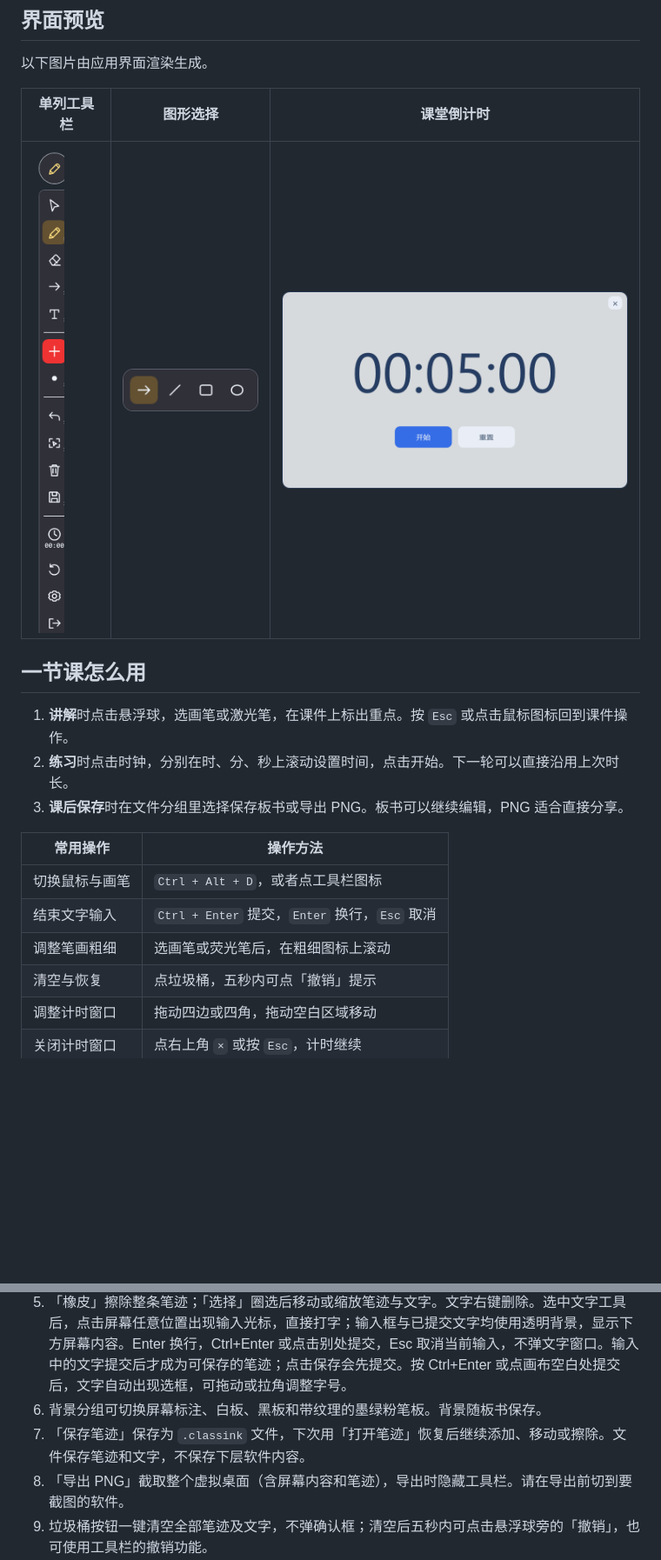
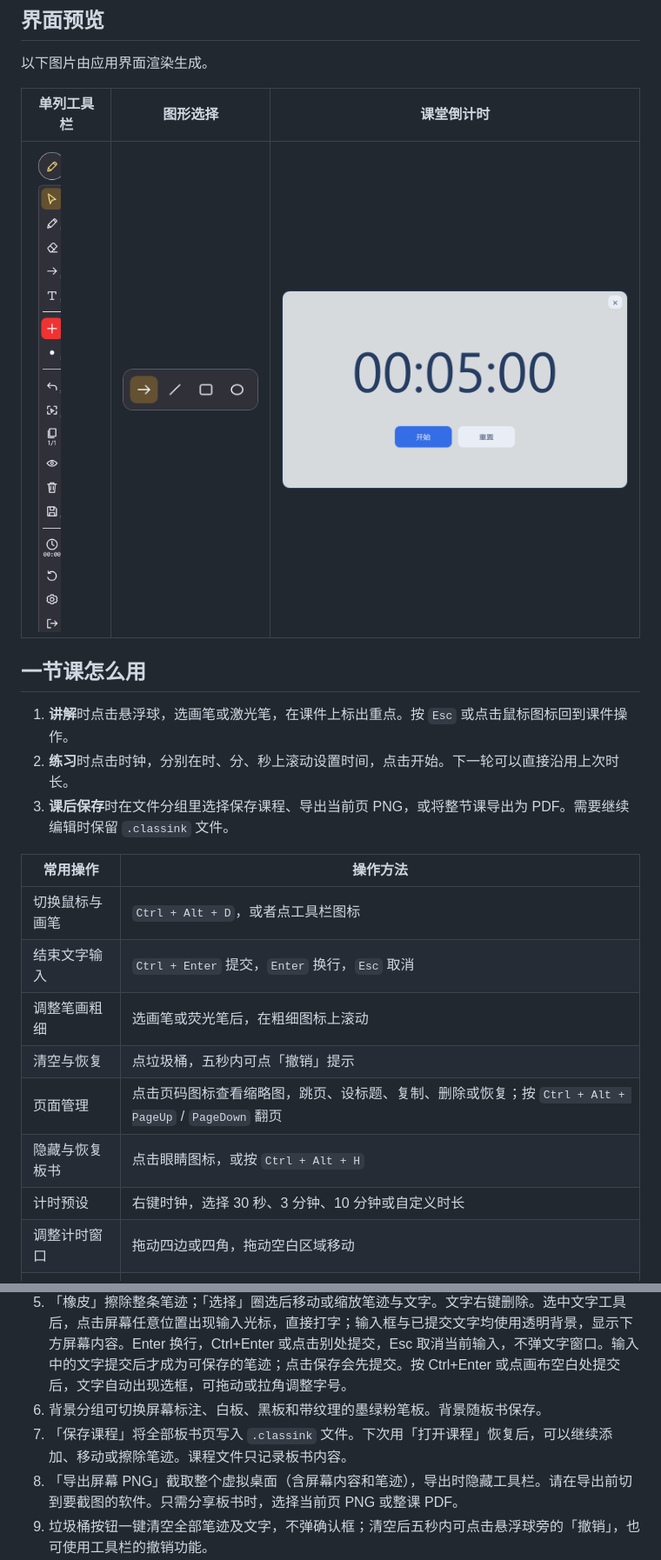
Before and after one commit to Crazyer-Flove/ClassInk, a Markdown page: README.md, 2 parts joined by grey strips. Shown at 87% size. Rendered like a GitHub page; pictures changed too: docs/images/toolbar.png; blank space fills up the shorter version.

```diff
--- a/README.md
+++ b/README.md
@@ -18,7 +20,7 @@
 
 1. **讲解**时点击悬浮球，选画笔或激光笔，在课件上标出重点。按 `Esc` 或点击鼠标图标回到课件操作。
 2. **练习**时点击时钟，分别在时、分、秒上滚动设置时间，点击开始。下一轮可以直接沿用上次时长。
-3. **课后保存**时在文件分组里选择保存板书或导出 PNG。板书可以继续编辑，PNG 适合直接分享。
+3. **课后保存**时在文件分组里选择保存课程、导出当前页 PNG，或将整节课导出为 PDF。需要继续编辑时保留 `.classink` 文件。
 
 | 常用操作 | 操作方法 |
 | --- | --- |
@@ -26,6 +28,9 @@
 | 结束文字输入 | `Ctrl + Enter` 提交，`Enter` 换行，`Esc` 取消 |
 | 调整笔画粗细 | 选画笔或荧光笔后，在粗细图标上滚动 |
 | 清空与恢复 | 点垃圾桶，五秒内可点「撤销」提示 |
+| 页面管理 | 点击页码图标查看缩略图，跳页、设标题、复制、删除或恢复；按 `Ctrl + Alt + PageUp` / `PageDown` 翻页 |
+| 隐藏与恢复板书 | 点击眼睛图标，或按 `Ctrl + Alt + H` |
+| 计时预设 | 右键时钟，选择 30 秒、3 分钟、10 分钟或自定义时长 |
 | 调整计时窗口 | 拖动四边或四角，拖动空白区域移动 |
 | 关闭计时窗口 | 点右上角 `×` 或按 `Esc`，计时继续 |
 
@@ -55,8 +70,8 @@
 4. 默认显示左上角的半透明悬浮球。支持鼠标或触屏拖动，拖动不会误展开。点击后在球下方展开竖向工具栏；再次点击悬浮球收起，鼠标移开时保持当前状态。位置在本次运行内保留。靠近底部或右侧展开时会调整位置以保证面板可见，小屏幕等比例缩小。收起后保留当前绘图工具与笔迹，可继续书写；按 Esc 返回鼠标模式。
 5. 「橡皮」擦除整条笔迹；「选择」圈选后移动或缩放笔迹与文字。文字右键删除。选中文字工具后，点击屏幕任意位置出现输入光标，直接打字；输入框与已提交文字均使用透明背景，显示下方屏幕内容。Enter 换行，Ctrl+Enter 或点击别处提交，Esc 取消当前输入，不弹文字窗口。输入中的文字提交后才成为可保存的笔迹；点击保存会先提交。按 Ctrl+Enter 或点画布空白处提交后，文字自动出现选框，可拖动或拉角调整字号。
 6. 背景分组可切换屏幕标注、白板、黑板和带纹理的墨绿粉笔板。背景随板书保存。
-7. 「保存笔迹」保存为 `.classink` 文件，下次用「打开笔迹」恢复后继续添加、移动或擦除。文件保存笔迹和文字，不保存下层软件内容。
-8. 「导出 PNG」截取整个虚拟桌面（含屏幕内容和笔迹），导出时隐藏工具栏。请在导出前切到要截图的软件。
+7. 「保存课程」将全部板书页写入 `.classink` 文件。下次用「打开课程」恢复后，可以继续添加、移动或擦除笔迹。课程文件只记录板书内容。
+8. 「导出屏幕 PNG」截取整个虚拟桌面（含屏幕内容和笔迹），导出时隐藏工具栏。请在导出前切到要截图的软件。只需分享板书时，选择当前页 PNG 或整课 PDF。
 9. 垃圾桶按钮一键清空全部笔迹及文字，不弹确认框；清空后五秒内可点击悬浮球旁的「撤销」，也可使用工具栏的撤销功能。
 10. 点击时钟打开半透明圆角矩形倒计时面板，可拖动四边和四角缩放。首次默认五分钟。悬停在时、分、秒数字上会高亮该组，滚动可调整时长。应用后的时长会保存到本机。点击开始应用，计时中同一按钮可暂停。最后十秒每秒播放一次短提示，归零时播放约 1.5 秒的结束音，并显示「时间到」。齿轮设置中的「计时音效」可选清脆铃声、柔和双音、电子提示，并可分别试听两种提示。选择会保存到本机。重置恢复设定时长，点击右上角 × 或按 Esc 可关闭面板，计时继续。
 
```
Also changed, not shown: other parts of README.md (+14 -2 lines), CHANGELOG.md (+21 -0 lines), 1 other file.
